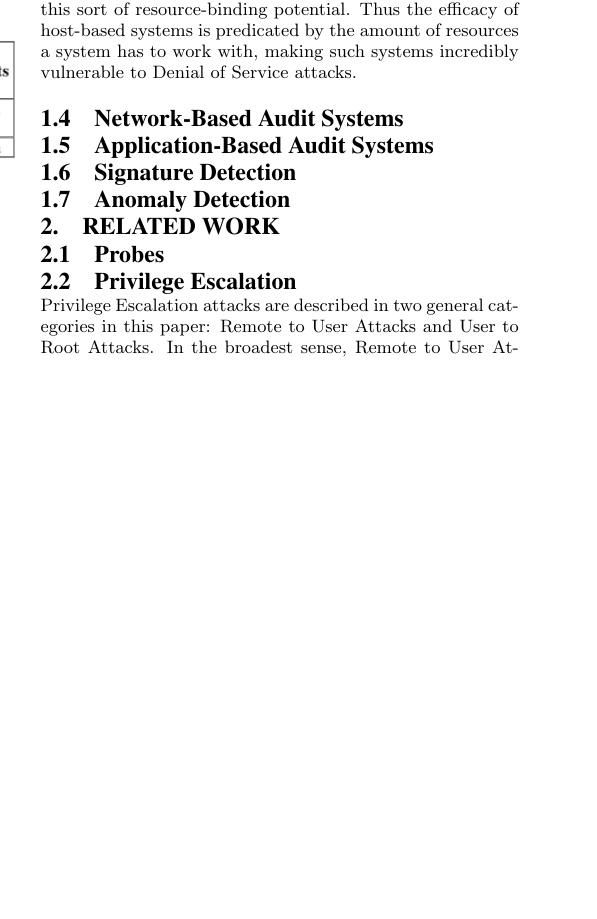
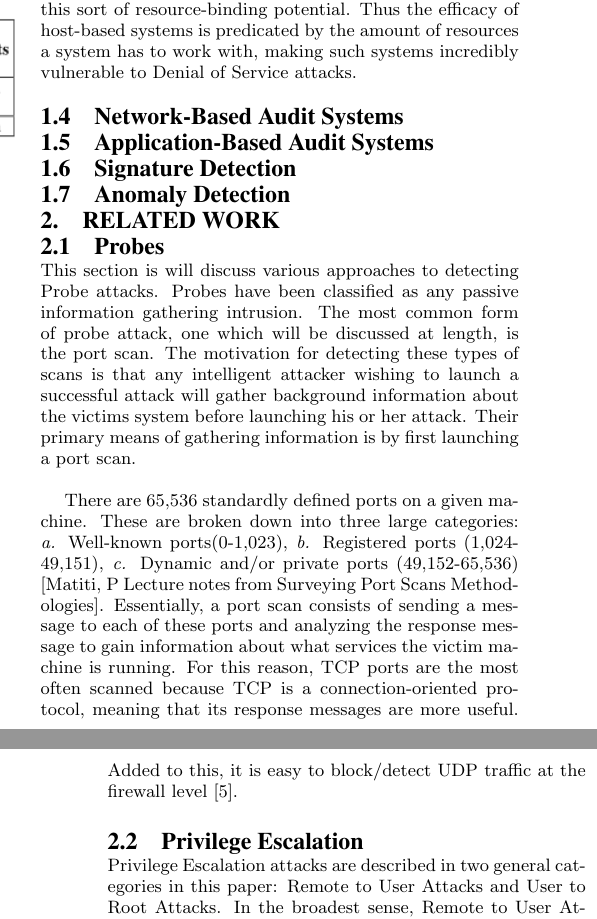
Before and after one commit to sinujutsu/ids, a LaTeX paper (Final_Paper/Jamroz.Furhman.FinalPaper.tex): part of one column of page 2 of 4 before the commit and two parts of the columns of pages 2 and 3 of 4 after it, the two joined at a grey line, cut so that both start at the same text, the shorter picture padded with empty space. Compiled offline with pdfLaTeX.

Commit message:
Its getting there !

```diff
--- a/Final_Paper/Jamroz.Furhman.FinalPaper.tex
+++ b/Final_Paper/Jamroz.Furhman.FinalPaper.tex
@@ -86,6 +86,11 @@ Jacob Fuhrman
     % I think we want to model this section after [Bhuyan, Bhattacharyya, Kalitan]
     % Their paper is in the probes section of Mendeley,you should go check it out
     \subsection{Probes}
+	 This section is will discuss various approaches to detecting Probe attacks. Probes have been classified as any passive information gathering intrusion. The most common form of probe attack, one which will be discussed at length, is the port scan. The motivation for detecting these types of scans is that any intelligent attacker wishing to launch a successful attack will gather background information about the victims system before launching his or her attack. Their primary means of gathering information is by first launching a port scan.
+
+	 There are 65,536 standardly defined ports on a given machine. These are broken down into three large categories: \emph{a.} Well-known ports(0-1,023), \emph{b.} Registered ports (1,024-49,151), \emph{c.} Dynamic and/or private ports (49,152-65,536) [Matiti, P Lecture notes from Surveying Port Scans Methodologies]. %TODO Cite this!
+Essentially, a port scan consists of sending a message to each of these ports and analyzing the response message to gain information about what services the victim machine is running. For this reason, TCP ports are the most often scanned because TCP is a connection-oriented protocol, meaning that its response messages are more useful. Added to this, it is easy to block/detect UDP traffic at the firewall level \cite{Bhuyan2011}.
+
     \subsection{Privilege Escalation}
     Privilege Escalation attacks are described in two general categories in this paper: Remote to User Attacks and User to Root Attacks. In the broadest sense, Remote to User Attacks are when an attacker seeks to gain local user access to a machine that they have network access to. A User to Root Attack, as one may infer from its name, is when an attacker who already possesses local user access seeks to escalate their privileges to those of a root user, IE gain root user access. In the following sections, both types of attacks are explained in detail.
     \subsubsection{Remote to User}
```
Also changed, not shown: Final_Paper/Jamroz.Furhman.FinalPaper.pdf, Final_Paper/Jamroz.Furhman.FinalPaper.tex (4 more changed lines), 3 other files.
